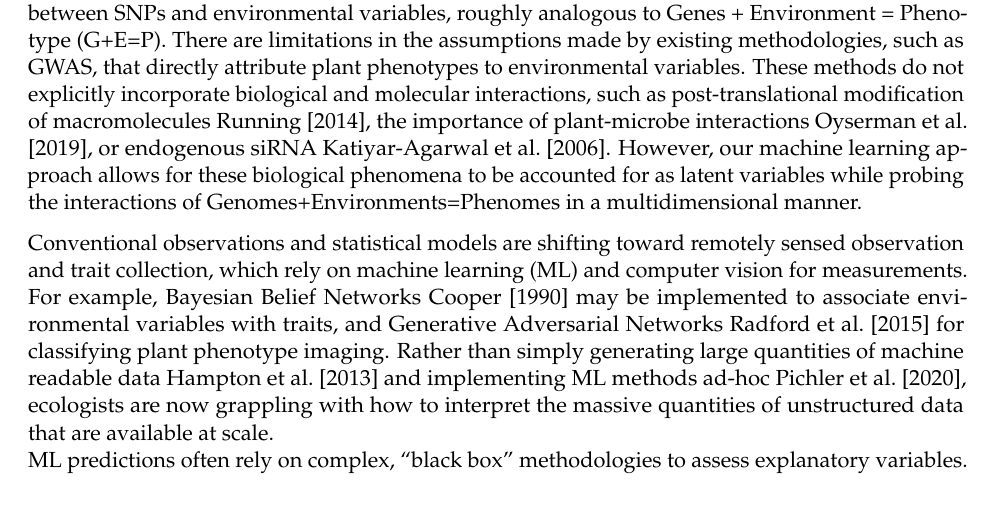
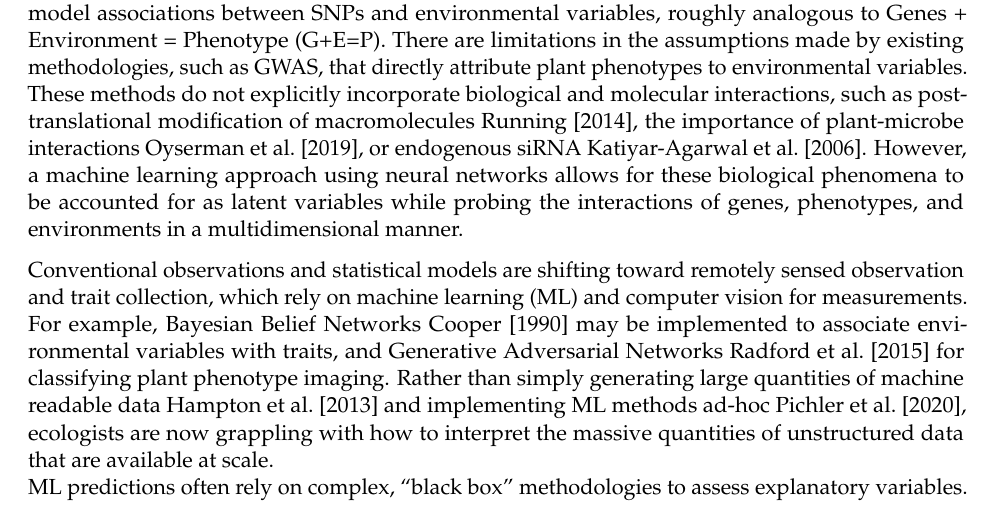
Before and after one commit to rossarun/papers, an R Markdown document (phenomics_perspective/Perspective.Rmd): part of page 2 of 5, cut so that both start at the same text. Rendered offline with R 4.5, knitr and Pandoc, then LaTeX, with nearby package versions.

Commit message:
Update Perspective.Rmd

```diff
--- a/phenomics_perspective/Perspective.Rmd
+++ b/phenomics_perspective/Perspective.Rmd
@@ -57,7 +57,7 @@ For example, genome wide association studies (GWAS) enable researchers to examin
 GWAS often provides generalized and mixed linear model associations between SNPs and environmental variables, roughly analogous to Genes + Environment = Phenotype (G+E=P).
 There are limitations in the assumptions made by existing methodologies, such as GWAS, that directly attribute plant phenotypes to environmental variables.
 These methods do not explicitly incorporate biological and molecular interactions, such as post-translational modification of macromolecules @running2014role, the importance of plant-microbe interactions @oyserman2019extracting, or endogenous siRNA @katiyar2006pathogen.
-However, our machine learning approach allows for these biological phenomena to be accounted for as latent variables while probing the interactions of Genomes+Environments=Phenomes in a multidimensional manner.
+However, a machine learning approach using neural networks allows for these biological phenomena to be accounted for as latent variables while probing the interactions of genes, phenotypes, and environments in a multidimensional manner.
 
   Conventional observations and statistical models are shifting toward remotely sensed observation and trait collection, which rely on machine learning (ML) and computer vision for measurements.
 For example, Bayesian Belief Networks @cooper1990computational may be implemented to associate environmental variables with traits, and Generative Adversarial Networks @radford2015unsupervised for classifying plant phenotype imaging.
```
